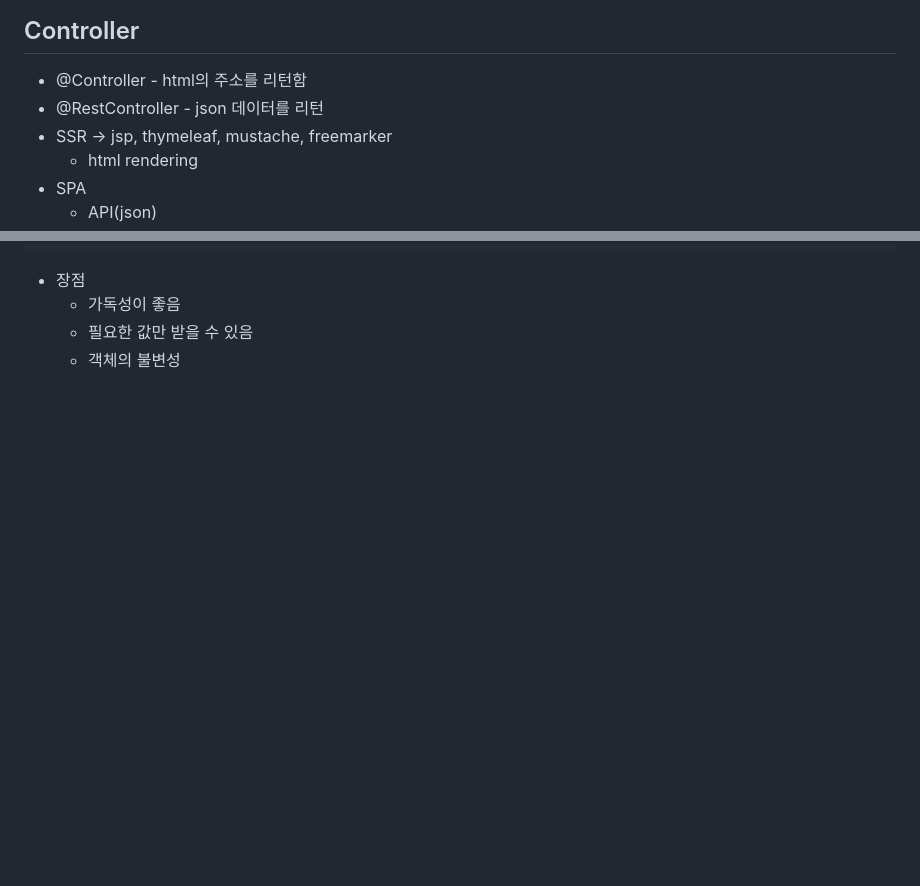
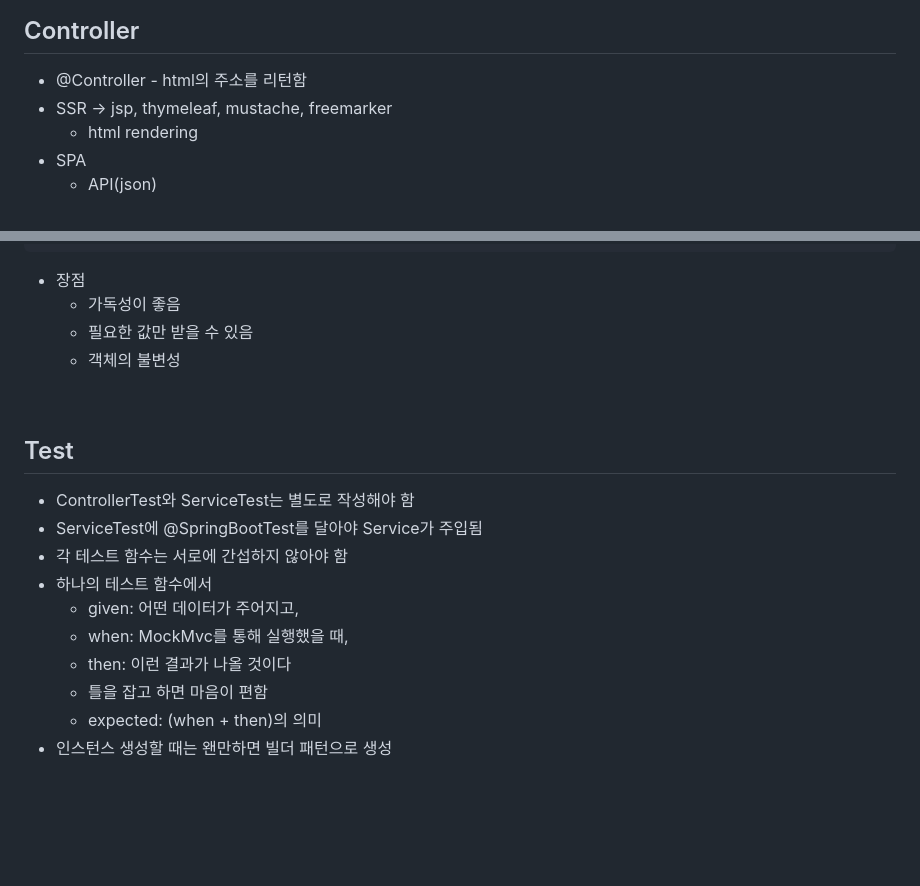
Before and after one commit to BanseokSuh/bannylog, a Markdown page: README.md, 2 parts joined by grey strips. Drawn GitHub-style; blank space fills up the shorter version.

Commit message:
단건 조회 테스트 케이스 관련 학습 readme 정리

```diff
--- a/README.md
+++ b/README.md
@@ -26,7 +26,6 @@
 ## Controller
 
 - @Controller - html의 주소를 리턴함
-- @RestController - json 데이터를 리턴
 - SSR -> jsp, thymeleaf, mustache, freemarker
   - html rendering
 - SPA
@@ -164,6 +163,19 @@ PostCreate postCreate = PostCreate.builder()
 
 <br>
 
+## Test
+- ControllerTest와 ServiceTest는 별도로 작성해야 함
+- ServiceTest에 @SpringBootTest를 달아야 Service가 주입됨
+- 각 테스트 함수는 서로에 간섭하지 않아야 함
+- 하나의 테스트 함수에서
+  - given: 어떤 데이터가 주어지고,
+  - when: MockMvc를 통해 실행했을 때,
+  - then: 이런 결과가 나올 것이다
+  - 틀을 잡고 하면 마음이 편함
+  - expected: (when + then)의 의미
+- 인스턴스 생성할 때는 왠만하면 빌더 패턴으로 생성
+
+
 
 <br>
 <br>
```
Also changed, not shown: other parts of README.md (+2 -0 lines).
